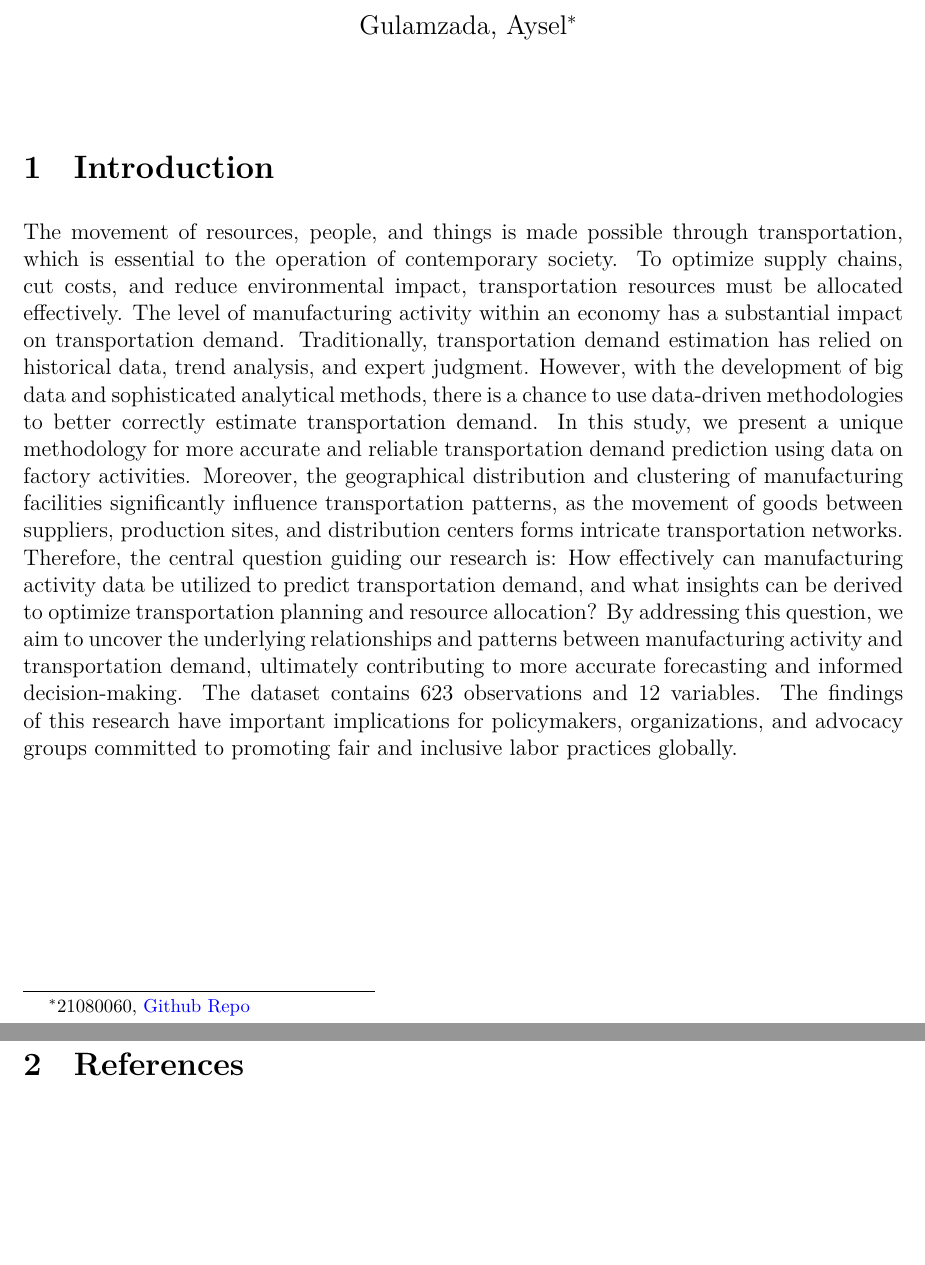
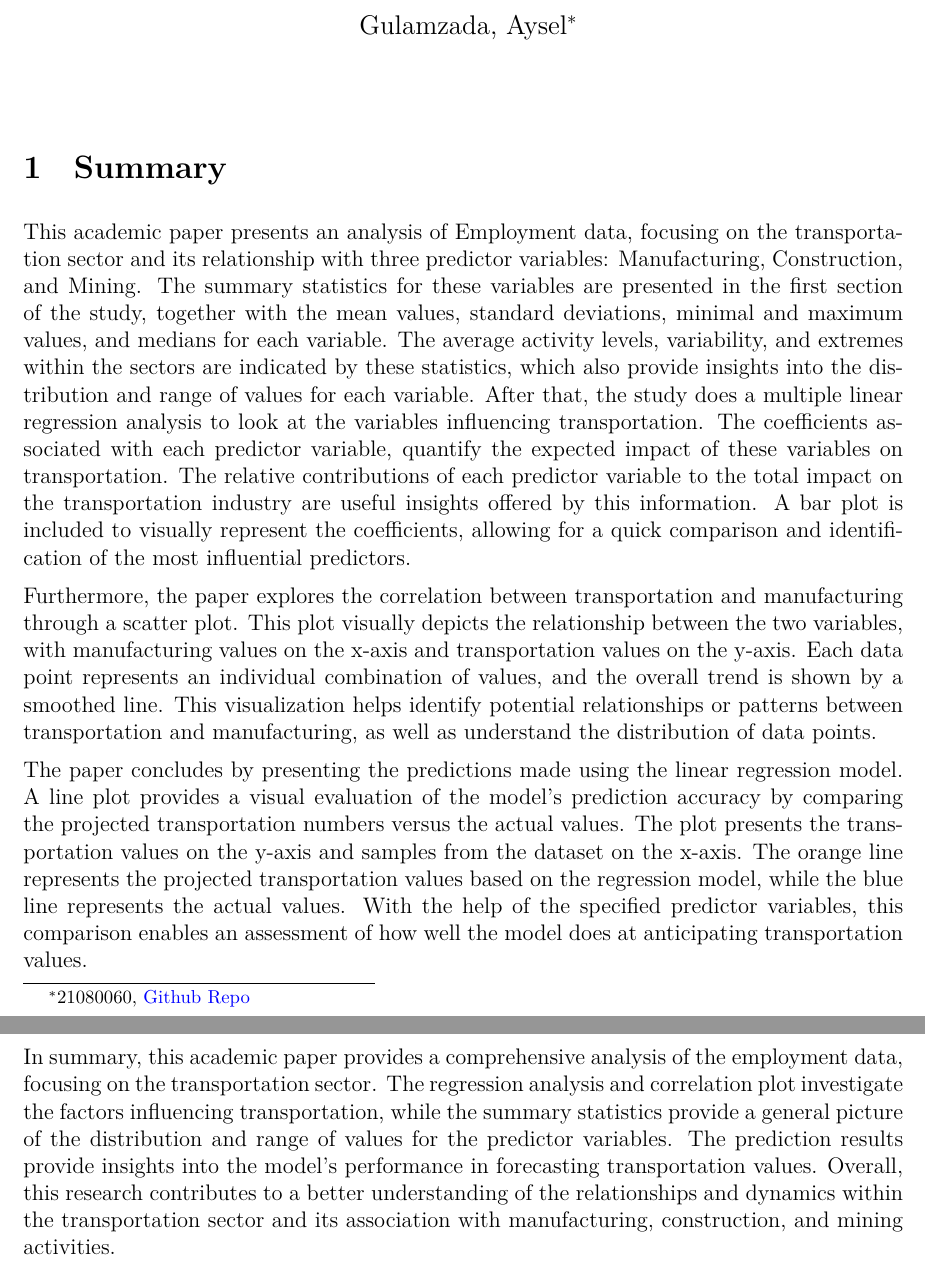
Before and after one commit to ayselgulamzada/21080060, an R Markdown document (final/summary.Rmd): two parts of pages 1 and 2 of 2, joined at a grey line, cut so that both start at the same text, the shorter picture padded with empty space. The pictures show the output file final/summary.pdf that the author committed with the source.

Commit message:
Summary commit

```diff
--- a/final/summary.Rmd
+++ b/final/summary.Rmd
@@ -36,15 +36,13 @@ knitr::opts_chunk$set(cache = FALSE, echo = TRUE, message = FALSE, warning = FAL
 [^1]: 21080060, [Github Repo](https://github.com/ayselgulamzada/21080060)
 
 
-# Introduction
+# Summary
 
-The movement of resources, people, and things is made possible through transportation, which is essential to the operation of contemporary society. To optimize supply chains, cut costs, and reduce environmental impact, transportation resources must be allocated effectively. The level of manufacturing activity within an economy has a substantial impact on transportation demand. Traditionally, transportation demand estimation has relied on historical data, trend analysis, and expert judgment. However, with the development of big data and sophisticated analytical methods, there is a chance to use data-driven methodologies to better correctly estimate transportation demand. In this study, we present a unique methodology for more accurate and reliable transportation demand prediction using data on factory activities. Moreover, the geographical distribution and clustering of manufacturing facilities significantly influence transportation patterns, as the movement of goods between suppliers, production sites, and distribution centers forms intricate transportation networks. Therefore, the central question guiding our research is: How effectively can manufacturing activity data be utilized to predict transportation demand, and what insights can be derived to optimize transportation planning and resource allocation? By addressing this question, we aim to uncover the underlying relationships and patterns between manufacturing activity and transportation demand, ultimately contributing to more accurate forecasting and informed decision-making. The dataset contains 623 observations and 12 variables. The findings of this research have important implications for policymakers, organizations, and advocacy groups committed to promoting fair and inclusive labor practices globally.
+This academic paper presents an analysis of Employment data, focusing on the transportation sector and its relationship with three predictor variables: Manufacturing, Construction, and Mining. The summary statistics for these variables are presented in the first section of the study, together with the mean values, standard deviations, minimal and maximum values, and medians for each variable. The average activity levels, variability, and extremes within the sectors are indicated by these statistics, which also provide insights into the distribution and range of values for each variable.
+After that, the study does a multiple linear regression analysis to look at the variables influencing transportation. The coefficients associated with each predictor variable, quantify the expected impact of these variables on transportation. The relative contributions of each predictor variable to the total impact on the transportation industry are useful insights offered by this information. A bar plot is included to visually represent the coefficients, allowing for a quick comparison and identification of the most influential predictors.
 
+Furthermore, the paper explores the correlation between transportation and manufacturing through a scatter plot. This plot visually depicts the relationship between the two variables, with manufacturing values on the x-axis and transportation values on the y-axis. Each data point represents an individual combination of values, and the overall trend is shown by a smoothed line. This visualization helps identify potential relationships or patterns between transportation and manufacturing, as well as understand the distribution of data points.
 
+The paper concludes by presenting the predictions made using the linear regression model. A line plot provides a visual evaluation of the model's prediction accuracy by comparing the projected transportation numbers versus the actual values. The plot presents the transportation values on the y-axis and samples from the dataset on the x-axis. The orange line represents the projected transportation values based on the regression model, while the blue line represents the actual values. With the help of the specified predictor variables, this comparison enables an assessment of how well the model does at anticipating transportation values.
 
-
-
-
-\newpage
-# References {#references}
-<div id="refs"></div>
+In summary, this academic paper provides a comprehensive analysis of the employment data, focusing on the transportation sector. The regression analysis and correlation plot investigate the factors influencing transportation, while the summary statistics provide a general picture of the distribution and range of values for the predictor variables. The prediction results provide insights into the model's performance in forecasting transportation values. Overall, this research contributes to a better understanding of the relationships and dynamics within the transportation sector and its association with manufacturing, construction, and mining activities.
```
Also changed, not shown: final/summary.knit.md (deleted), final/summary.pdf, final/summary.tex (deleted), 3 other files.
